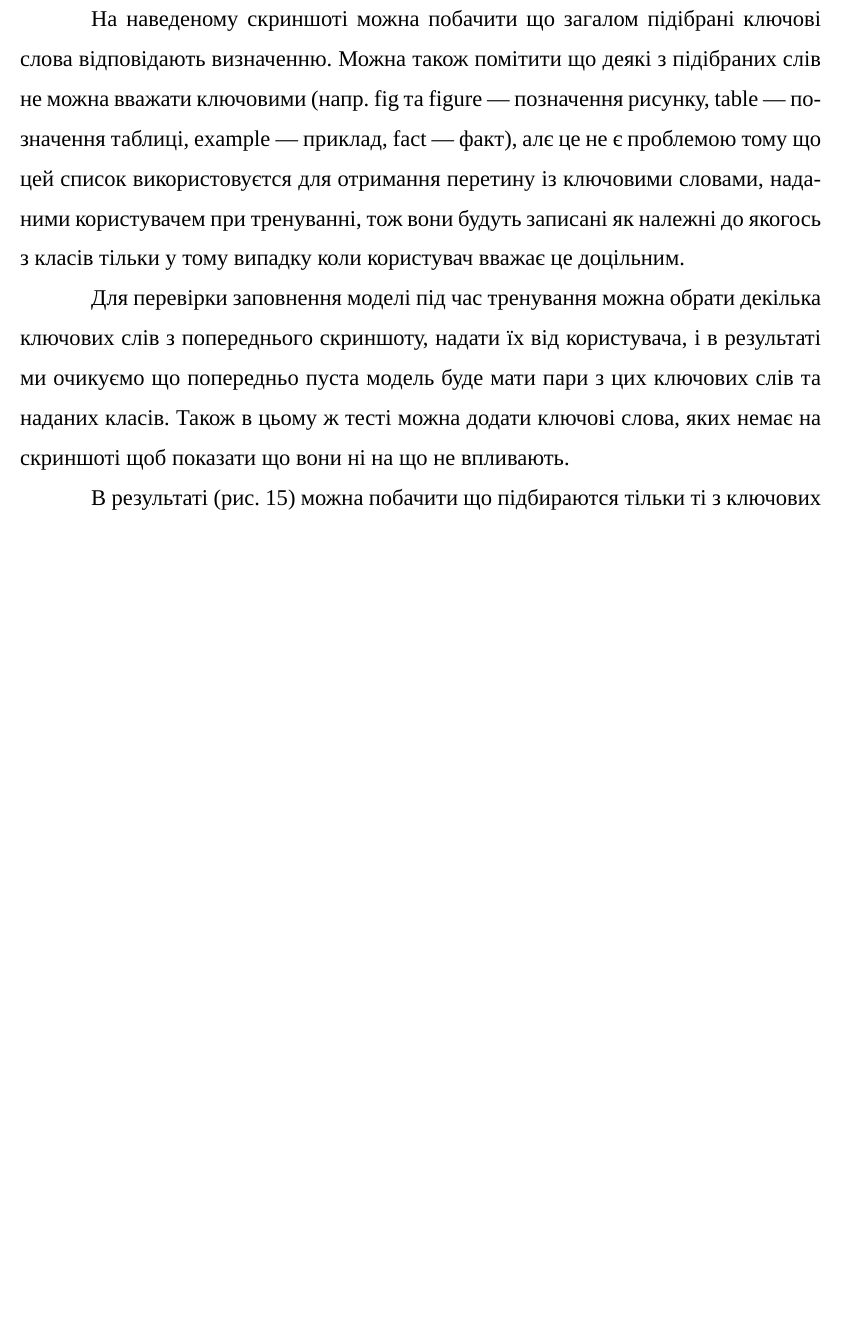
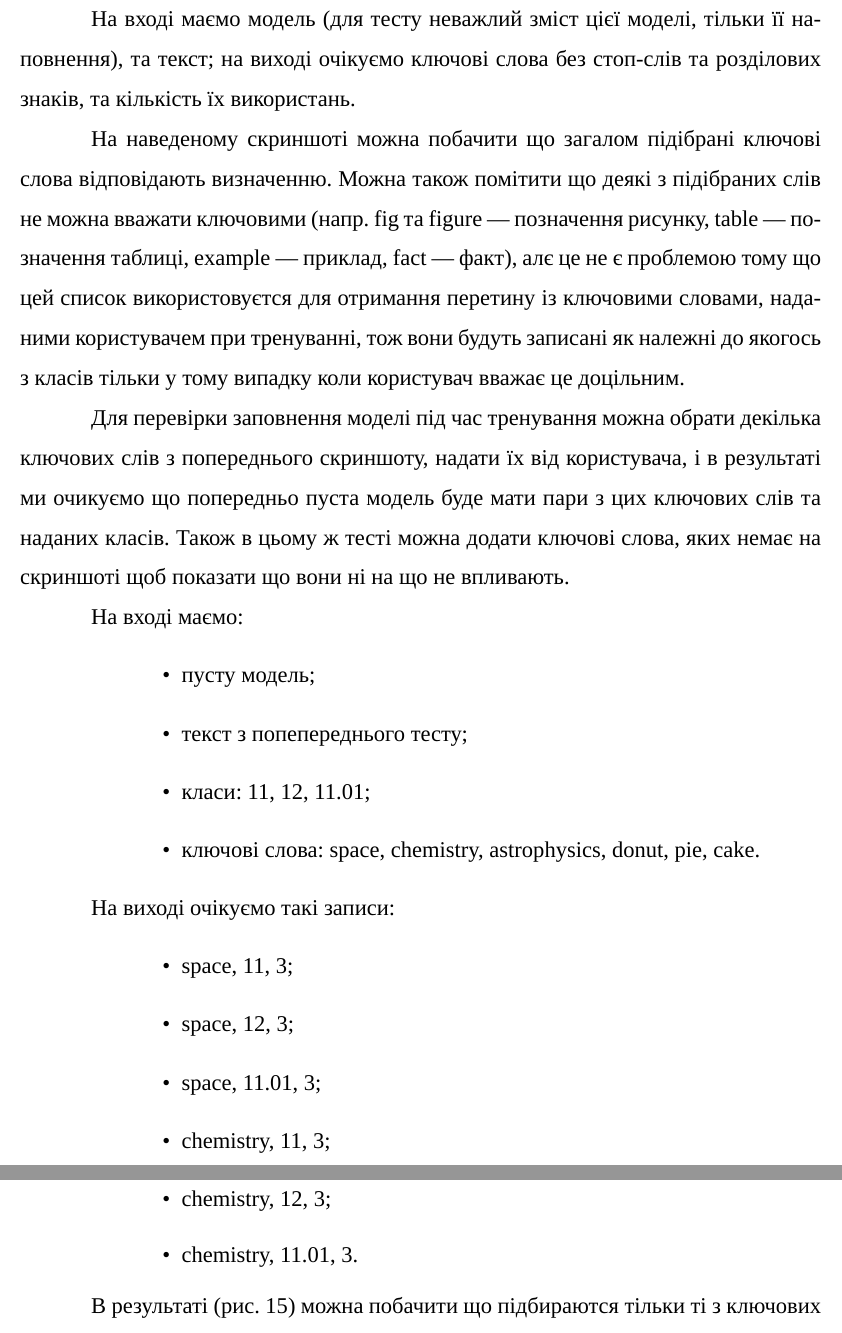
Before and after one commit to dazzlemon/diploma, a LaTeX document (doc/zapiska.tex): part of page 47 of 65 before the commit and two parts of pages 47 and 48 of 66 after it, the two joined at a grey line, cut at the place of the change, the shorter picture padded with empty space. Compiled offline with XeLaTeX; a missing font is replaced by an installed copy or a similar font.

Commit message:
ultra omega final blessrng

```diff
--- a/doc/zapiska.tex
+++ b/doc/zapiska.tex
@@ -1607,6 +1607,11 @@ UML --- Unified Modeling Language, уніфікована мова моделю
     \label{fig:keywords_test}
   \end{figure}
 
+  На вході маємо модель
+  (для тесту неважлий зміст цієї моделі, тільки її наповнення),
+  та текст; на виході очікуємо ключові слова без стоп-слів та розділових знаків,
+  та кількість їх використань.
+
   На наведеному скриншоті можна побачити
   що загалом підібрані ключові слова відповідають визначенню.
   Можна також помітити що деякі з підібраних слів не можна вважати ключовими
@@ -1625,6 +1630,24 @@ UML --- Unified Modeling Language, уніфікована мова моделю
   Також в цьому ж тесті можна додати ключові слова,
   яких немає на скриншоті щоб показати що вони ні на що не впливають.
 
+  На вході маємо:
+  \begin{itemize}[labelindent=\dimexpr\parindent*2\relax, leftmargin=*]
+    \item пусту модель;
+    \item текст з попепереднього тесту;
+    \item класи: 11, 12, 11.01;
+    \item ключові слова: space, chemistry, astrophysics, donut, pie, cake.
+  \end{itemize}
+
+  На виході очікуємо такі записи:
+  \begin{itemize}[labelindent=\dimexpr\parindent*2\relax, leftmargin=*]
+    \item space, 11, 3;
+    \item space, 12, 3;
+    \item space, 11.01, 3;
+    \item chemistry, 11, 3;
+    \item chemistry, 12, 3;
+    \item chemistry, 11.01, 3.
+  \end{itemize}
+
   В результаті (рис. \ref{fig:training_test}) можна побачити що підбираются
   тільки ті з ключових слів, які присутні в обох списках ---
   тому, що надав користувач і тому, який підібрала програма.
```
Also changed, not shown: doc/zapiska.tex (8 more changed lines).
